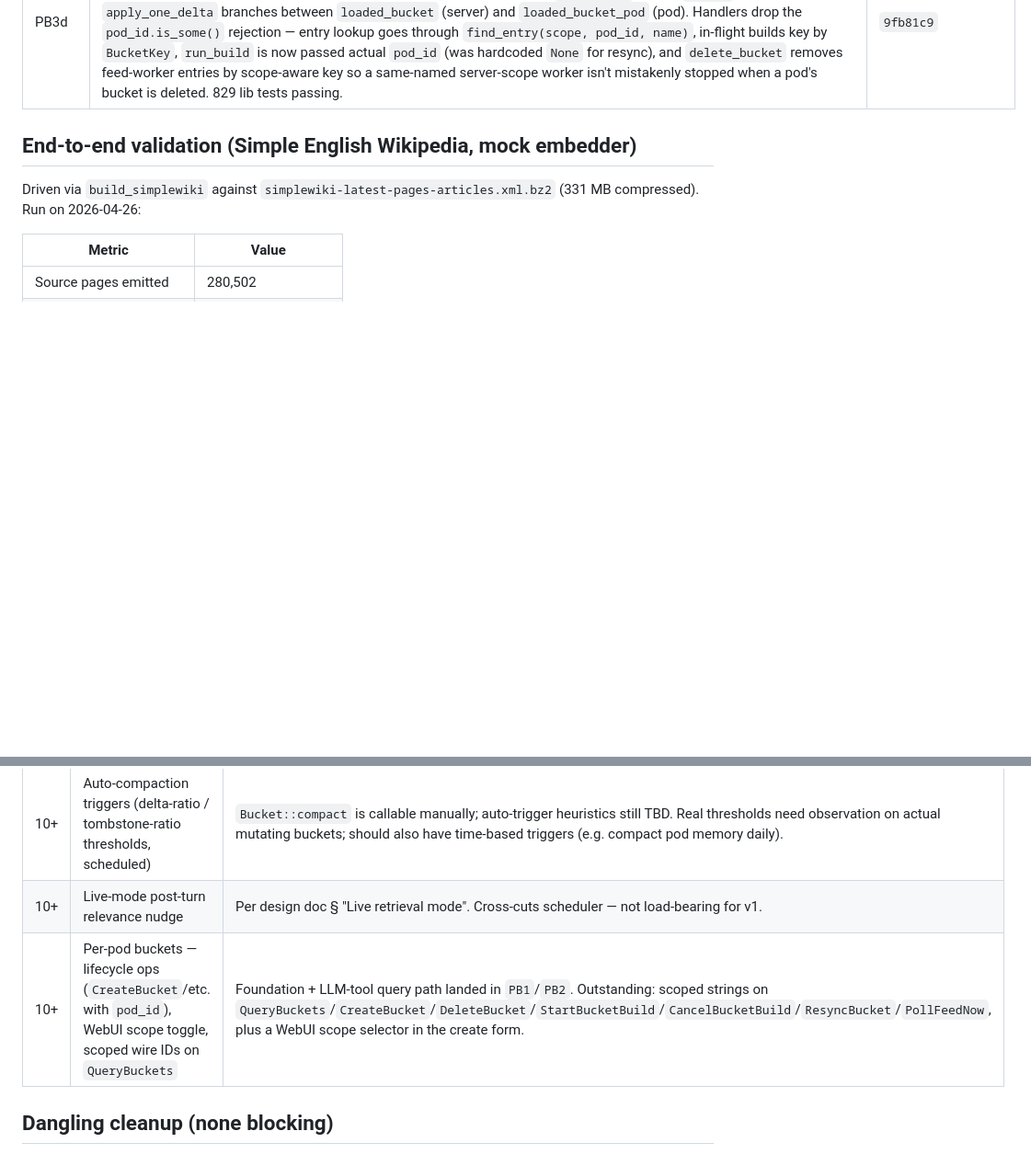
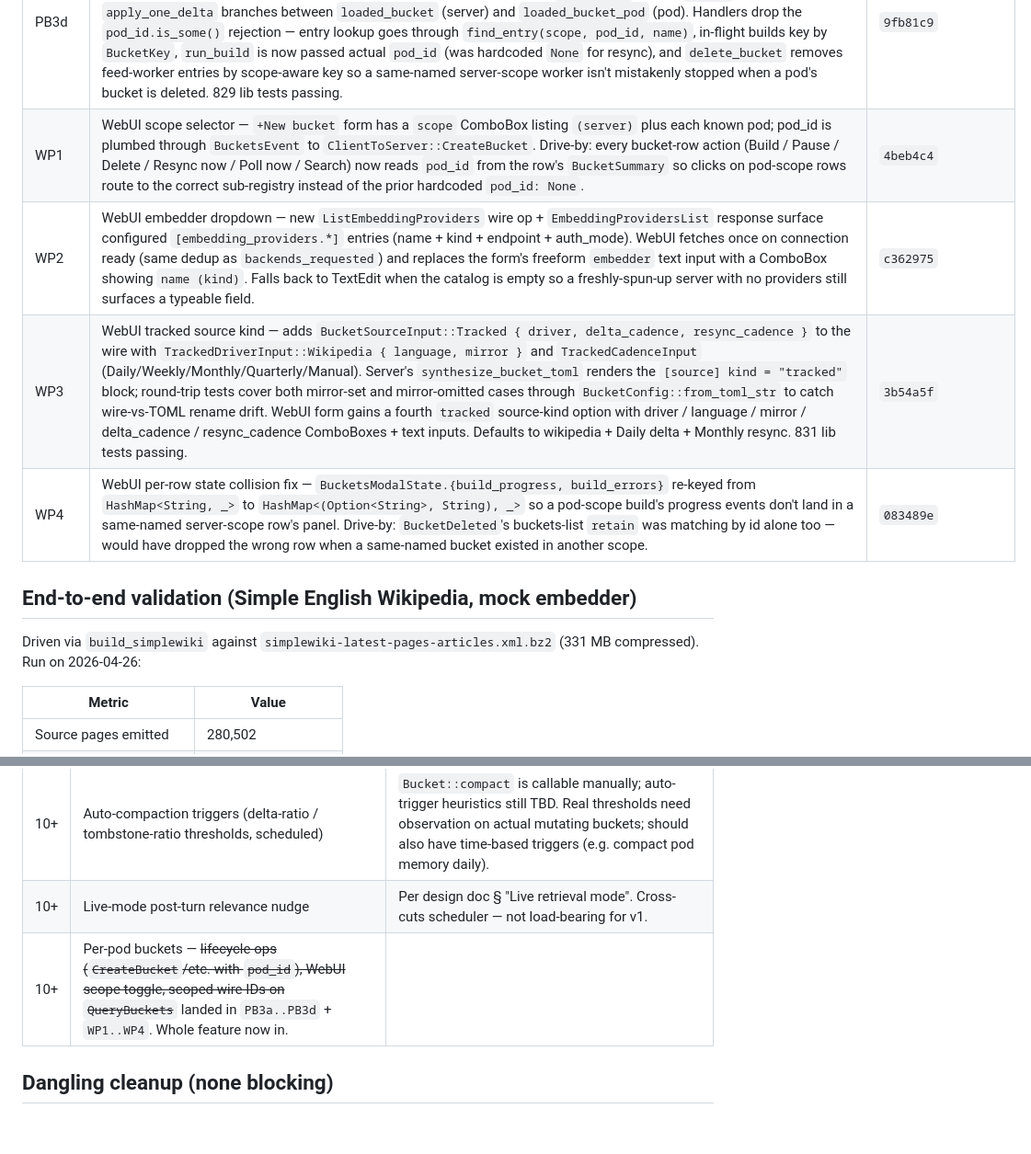
Before and after one commit to computer-whisperer/whisper-agent, a Markdown page: docs/progress_knowledge_db.md, 2 parts joined by grey strips. Shown at 92% size. Drawn GitHub-style; blank space fills up the shorter version.

Commit message:
docs(knowledge): record WP1-WP4 + close per-pod-buckets deferred row

```diff
--- a/docs/progress_knowledge_db.md
+++ b/docs/progress_knowledge_db.md
@@ -60,6 +60,10 @@ Last updated: **2026-04-29**.
 | PB3b| Pod-scope CRUD/build behavior — `BucketKey {pod_id, name}` rekeys `active_bucket_builds`/`active_bucket_progress` so server-scope and pod-scope share neither namespace nor in-flight build state. `BucketTaskUpdate::{Progress,BuildEnded}` carry `pod_id`; `run_build` threaded with `pod_id`. Registry gains `insert_pod_entry`/`remove_pod_entry`/`refresh_pod_entry`/`evict_loaded_pod`. `CreateBucket`/`DeleteBucket`/`StartBucketBuild`/`CancelBucketBuild` handlers branch on `pod_id` — pod-scope buckets live at `<pod_dir>/buckets/<id>/` and route through the per-pod sub-registry. `ResyncBucket`/`PollFeedNow`/`QueryBuckets` pod-scope still rejected (deferred to PB3c). 829 lib tests passing. | `f27cdd2` |
 | PB3c| Pod-scope `QueryBuckets` — handler routes via `BucketRegistry::find_entry(scope, pod_id, name)` for entry lookup and `loaded_bucket_pod(pod_id, name)` for the cached HNSW load. Same-named buckets in server vs. a pod resolve to distinct entries because the lookup branches on scope; error messages disambiguate the two on miss. `ResyncBucket`/`PollFeedNow` pod-scope still rejected (deferred to PB3d — needs feed-worker re-keying for tracked pod-scope sources). 829 lib tests passing. | `b6a01c2` |
 | PB3d| Pod-scope `ResyncBucket` + `PollFeedNow` — `active_feed_workers` re-keyed by `BucketKey`, `spawn_for_registry` walks `pod_buckets` in addition to `buckets`, resync-request channel re-typed to `(Option<String>, String)` so a pod-scope worker's scheduled fire dispatches back to the correct sub-registry. `FeedWorker` carries `pod_id` and `apply_one_delta` branches between `loaded_bucket` (server) and `loaded_bucket_pod` (pod). Handlers drop the `pod_id.is_some()` rejection — entry lookup goes through `find_entry(scope, pod_id, name)`, in-flight builds key by `BucketKey`, `run_build` is now passed actual `pod_id` (was hardcoded `None` for resync), and `delete_bucket` removes feed-worker entries by scope-aware key so a same-named server-scope worker isn't mistakenly stopped when a pod's bucket is deleted. 829 lib tests passing. | `9fb81c9` |
+| WP1 | WebUI scope selector — `+New bucket` form has a `scope` ComboBox listing `(server)` plus each known pod; pod_id is plumbed through `BucketsEvent` to `ClientToServer::CreateBucket`. Drive-by: every bucket-row action (Build / Pause / Delete / Resync now / Poll now / Search) now reads `pod_id` from the row's `BucketSummary` so clicks on pod-scope rows route to the correct sub-registry instead of the prior hardcoded `pod_id: None`. | `4beb4c4` |
+| WP2 | WebUI embedder dropdown — new `ListEmbeddingProviders` wire op + `EmbeddingProvidersList` response surface configured `[embedding_providers.*]` entries (name + kind + endpoint + auth_mode). WebUI fetches once on connection ready (same dedup as `backends_requested`) and replaces the form's freeform `embedder` text input with a ComboBox showing `name (kind)`. Falls back to TextEdit when the catalog is empty so a freshly-spun-up server with no providers still surfaces a typeable field. | `c362975` |
+| WP3 | WebUI tracked source kind — adds `BucketSourceInput::Tracked { driver, delta_cadence, resync_cadence }` to the wire with `TrackedDriverInput::Wikipedia { language, mirror }` and `TrackedCadenceInput` (Daily/Weekly/Monthly/Quarterly/Manual). Server's `synthesize_bucket_toml` renders the `[source] kind = "tracked"` block; round-trip tests cover both mirror-set and mirror-omitted cases through `BucketConfig::from_toml_str` to catch wire-vs-TOML rename drift. WebUI form gains a fourth `tracked` source-kind option with driver / language / mirror / delta_cadence / resync_cadence ComboBoxes + text inputs. Defaults to wikipedia + Daily delta + Monthly resync. 831 lib tests passing. | `3b54a5f` |
+| WP4 | WebUI per-row state collision fix — `BucketsModalState.{build_progress, build_errors}` re-keyed from `HashMap<String, _>` to `HashMap<(Option<String>, String), _>` so a pod-scope build's progress events don't land in a same-named server-scope row's panel. Drive-by: `BucketDeleted`'s buckets-list `retain` was matching by id alone too — would have dropped the wrong row when a same-named bucket existed in another scope. | `083489e` |
 
 ## End-to-end validation (Simple English Wikipedia, mock embedder)
 
@@ -223,7 +227,7 @@ chronological — order may shuffle as the dataset reveals what hurts.
 |-----|----------------------------------------------------------------|--------------|
 | 10+ | Auto-compaction triggers (delta-ratio / tombstone-ratio thresholds, scheduled) | `Bucket::compact` is callable manually; auto-trigger heuristics still TBD. Real thresholds need observation on actual mutating buckets; should also have time-based triggers (e.g. compact pod memory daily). |
 | 10+ | Live-mode post-turn relevance nudge                            | Per design doc § "Live retrieval mode". Cross-cuts scheduler — not load-bearing for v1. |
-| 10+ | Per-pod buckets — lifecycle ops (`CreateBucket`/etc. with `pod_id`), WebUI scope toggle, scoped wire IDs on `QueryBuckets` | Foundation + LLM-tool query path landed in `PB1`/`PB2`. Outstanding: scoped strings on `QueryBuckets`/`CreateBucket`/`DeleteBucket`/`StartBucketBuild`/`CancelBucketBuild`/`ResyncBucket`/`PollFeedNow`, plus a WebUI scope selector in the create form. |
+| 10+ | Per-pod buckets — ~~lifecycle ops (`CreateBucket`/etc. with `pod_id`), WebUI scope toggle, scoped wire IDs on `QueryBuckets`~~ landed in `PB3a..PB3d` + `WP1..WP4`. Whole feature now in. |
 
 ## Dangling cleanup (none blocking)
 
```
Also changed, not shown: other parts of docs/progress_knowledge_db.md (+1 -1 lines).
